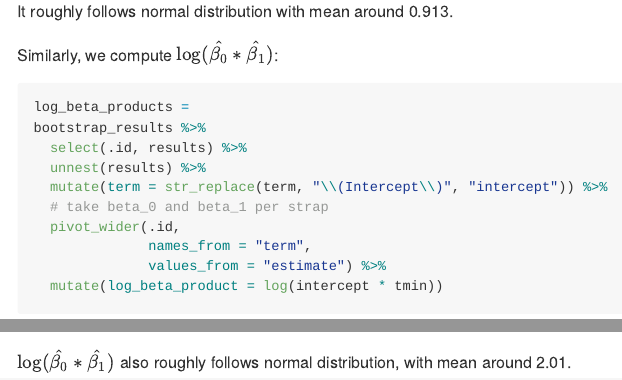
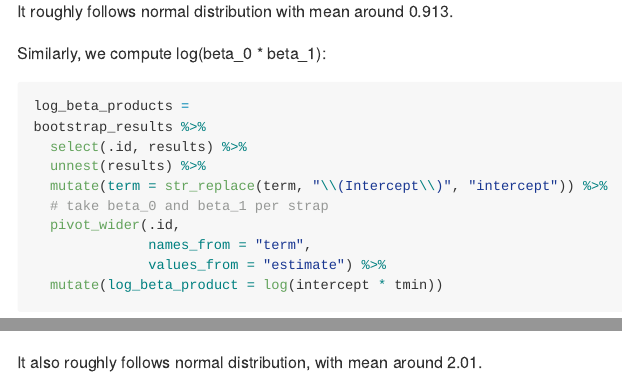
Before and after one commit to Renee3312457/p8105_hw6_hw2851, an R Markdown document (p8105_hw6_hw2851.Rmd): the page in a window 1100 px wide, from 4480 px down, and a second part further down, joined at a grey line. Rendered offline with R 4.5, knitr and Pandoc, with nearby package versions; code that draws random numbers runs with fixed seeds of ours; some code elsewhere in the file could not run offline; long lines of code are wrapped.

Commit message:
fix a small rendering issue

````diff
--- a/p8105_hw6_hw2851.Rmd
+++ b/p8105_hw6_hw2851.Rmd
@@ -135,7 +135,7 @@ r_squared %>%
 ```
 It roughly follows normal distribution with mean around 0.913.
 
-Similarly, we compute $\log(\hat{\beta_0} * \hat{\beta_1})$:
+Similarly, we compute log(beta_0 * beta_1):
 ```{r}
 log_beta_products =
 bootstrap_results %>%
@@ -165,4 +165,4 @@ log_beta_products %>%
   ggplot(aes(x = log_beta_product)) + geom_density()
 ```
 
-$\log(\hat{\beta_0} * \hat{\beta_1})$ also roughly follows normal distribution, with mean around 2.01.
+It also roughly follows normal distribution, with mean around 2.01.
````
Also changed, not shown: p8105_hw6_hw2851.md, p8105_hw6_hw2851_files/figure-gfm/unnamed-chunk-10-1.png, p8105_hw6_hw2851_files/figure-gfm/unnamed-chunk-13-1.png, p8105_hw6_hw2851_files/figure-gfm/unnamed-chunk-5-1.png.
